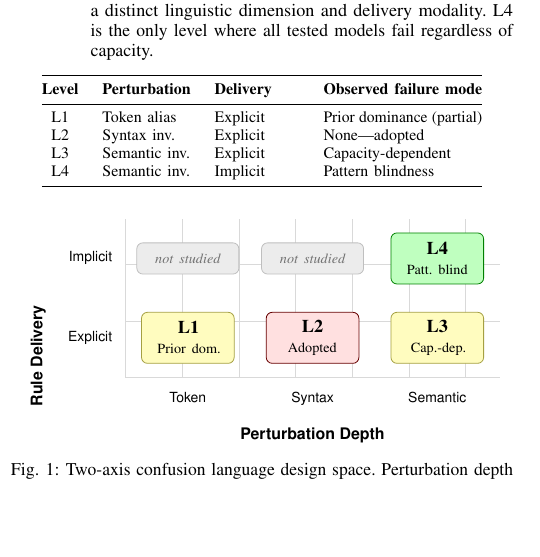
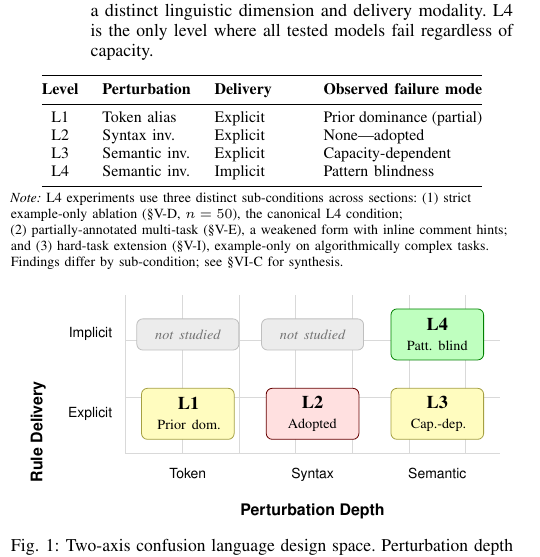
Before and after one commit to Jaeyeong-CHOI/cse307-open-project, a LaTeX paper (paper/overleaf/main.tex, which reads paper/overleaf/sections/03_method.tex): part of one column of page 3 of 16, cut so that both start at the same text, the shorter picture padded with empty space. Compiled offline with pdfLaTeX.

Commit message:
paper: fix M7 — add L4 sub-condition note to Table 1; add missing label sec:l4_multitask
- Table 1 (taxonomy): add \scriptsize note below table clarifying 3 L4
  sub-conditions (strict ablation / partially-annotated / hard-task) with
  section refs, so readers can track which L4 condition they're reading about
- §5: add missing \label{sec:l4_multitask} to L4 Multi-task Generalization
  subsection (was only labeling the table, not the section)
- PDF recompiled (0 errors, 0 undefined refs)

```diff
--- a/paper/overleaf/sections/03_method.tex
+++ b/paper/overleaf/sections/03_method.tex
@@ -25,6 +25,8 @@ L3 & Semantic inv. & Explicit & Capacity-dependent \\
 L4 & Semantic inv. & Implicit & Pattern blindness \\
 \bottomrule
 \end{tabular}
+\par\smallskip
+\raggedright\scriptsize\textit{Note:} L4 experiments use three distinct sub-conditions across sections: (1)~strict example-only ablation (§\ref{sec:l4_ablation}, $n=50$), the canonical L4 condition; (2)~partially-annotated multi-task (§\ref{sec:l4_multitask}), a weakened form with inline comment hints; and (3)~hard-task extension (§\ref{sec:l4_hard}), example-only on algorithmically complex tasks. Findings differ by sub-condition; see §\ref{sec:nonmonotonic} for synthesis.
 \end{table}
 
 Figure~\ref{fig:taxonomy} illustrates the two-axis design space and the location of each level.
```
Also changed, not shown: paper/overleaf/sections/05_results.tex (+1 -0 lines), paper/overleaf/main.pdf.
